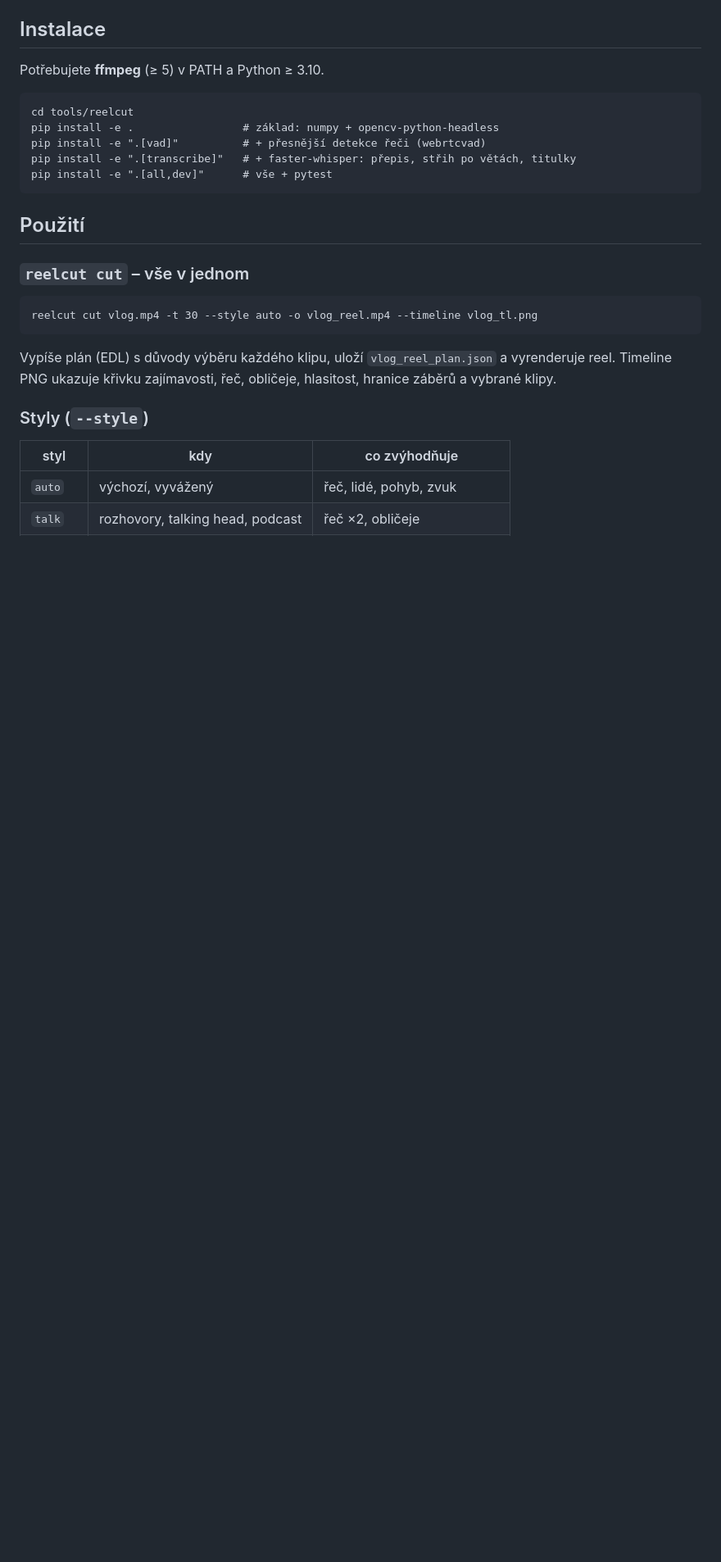
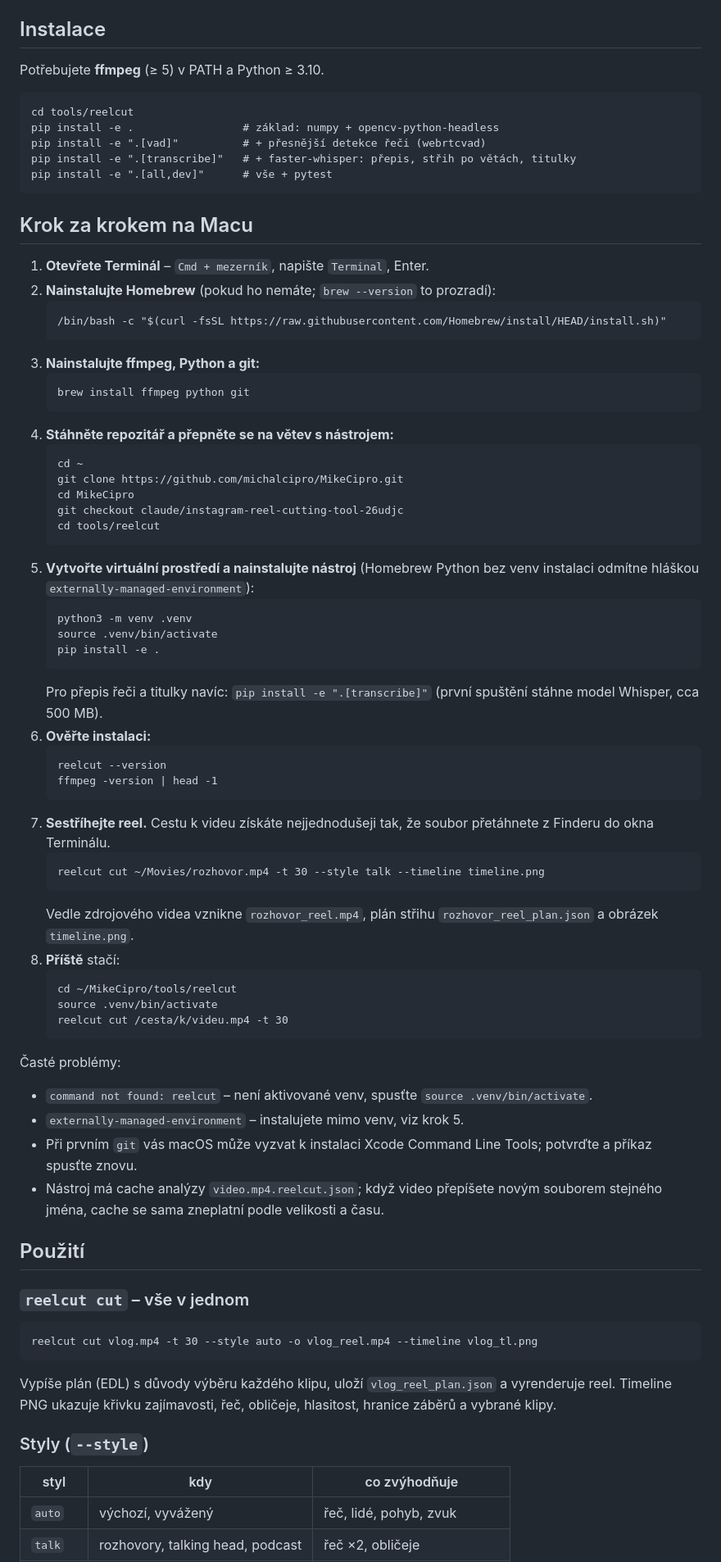
Before and after one commit to michalcipro/MikeCipro, a Markdown page: tools/reelcut/README.md, the part around the change. Shown at 82% size. Drawn GitHub-style; blank space fills up the shorter version.

Commit message:
Add step-by-step macOS setup guide to reelcut README
Co-Authored-By: Claude Fable 5.1 <noreply@anthropic.com>
Claude-Session: https://claude.ai/code/session_01JpUgf5aMynFdtDvswtGLXW

````diff
--- a/tools/reelcut/README.md
+++ b/tools/reelcut/README.md
@@ -56,6 +56,62 @@ pip install -e ".[vad]"          # + přesnější detekce řeči (webrtcvad)
 pip install -e ".[transcribe]"   # + faster-whisper: přepis, střih po větách, titulky
 pip install -e ".[all,dev]"      # vše + pytest
 ```
+
+## Krok za krokem na Macu
+
+1. **Otevřete Terminál** – `Cmd + mezerník`, napište `Terminal`, Enter.
+2. **Nainstalujte Homebrew** (pokud ho nemáte; `brew --version` to prozradí):
+   ```
+   /bin/bash -c "$(curl -fsSL https://raw.githubusercontent.com/Homebrew/install/HEAD/install.sh)"
+   ```
+3. **Nainstalujte ffmpeg, Python a git:**
+   ```
+   brew install ffmpeg python git
+   ```
+4. **Stáhněte repozitář a přepněte se na větev s nástrojem:**
+   ```
+   cd ~
+   git clone https://github.com/michalcipro/MikeCipro.git
+   cd MikeCipro
+   git checkout claude/instagram-reel-cutting-tool-26udjc
+   cd tools/reelcut
+   ```
+5. **Vytvořte virtuální prostředí a nainstalujte nástroj** (Homebrew Python bez
+   venv instalaci odmítne hláškou `externally-managed-environment`):
+   ```
+   python3 -m venv .venv
+   source .venv/bin/activate
+   pip install -e .
+   ```
+   Pro přepis řeči a titulky navíc: `pip install -e ".[transcribe]"` (první
+   spuštění stáhne model Whisper, cca 500 MB).
+6. **Ověřte instalaci:**
+   ```
+   reelcut --version
+   ffmpeg -version | head -1
+   ```
+7. **Sestříhejte reel.** Cestu k videu získáte nejjednodušeji tak, že soubor
+   přetáhnete z Finderu do okna Terminálu.
+   ```
+   reelcut cut ~/Movies/rozhovor.mp4 -t 30 --style talk --timeline timeline.png
+   ```
+   Vedle zdrojového videa vznikne `rozhovor_reel.mp4`, plán střihu
+   `rozhovor_reel_plan.json` a obrázek `timeline.png`.
+8. **Příště** stačí:
+   ```
+   cd ~/MikeCipro/tools/reelcut
+   source .venv/bin/activate
+   reelcut cut /cesta/k/videu.mp4 -t 30
+   ```
+
+Časté problémy:
+
+- `command not found: reelcut` – není aktivované venv, spusťte `source .venv/bin/activate`.
+- `externally-managed-environment` – instalujete mimo venv, viz krok 5.
+- Při prvním `git` vás macOS může vyzvat k instalaci Xcode Command Line Tools;
+  potvrďte a příkaz spusťte znovu.
+- Nástroj má cache analýzy `video.mp4.reelcut.json`; když video přepíšete
+  novým souborem stejného jména, cache se sama zneplatní podle velikosti a času.
 
 ## Použití
 
````
